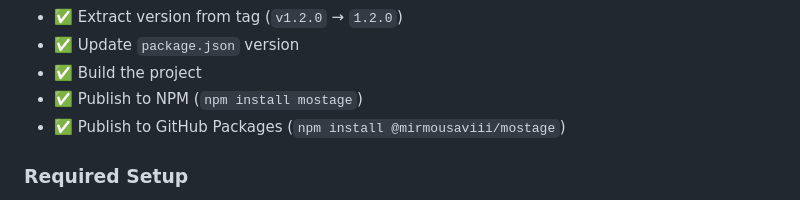
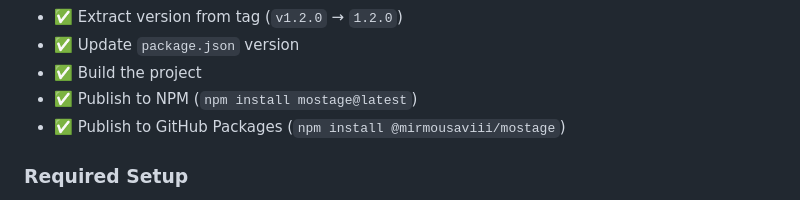
Before and after one commit to mirmousaviii/mostage, a Markdown page: docs/development.md, the part around the change. GitHub-like rendering.

```diff
--- a/docs/development.md
+++ b/docs/development.md
@@ -49,7 +49,7 @@ The workflow will automatically:
 - ✅ Extract version from tag (`v1.2.0` → `1.2.0`)
 - ✅ Update `package.json` version
 - ✅ Build the project
-- ✅ Publish to NPM (`npm install mostage`)
+- ✅ Publish to NPM (`npm install mostage@latest`)
 - ✅ Publish to GitHub Packages (`npm install @mirmousaviii/mostage`)
 
 ### Required Setup
```
Also changed, not shown: README.md (+10 -7 lines).
